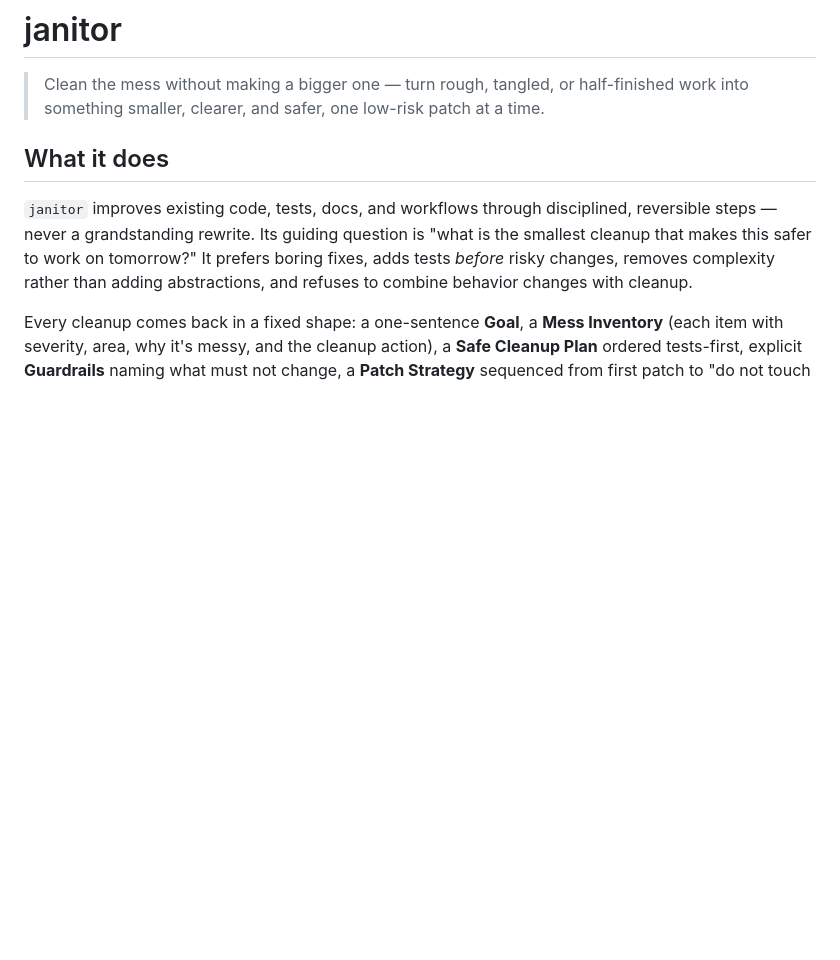
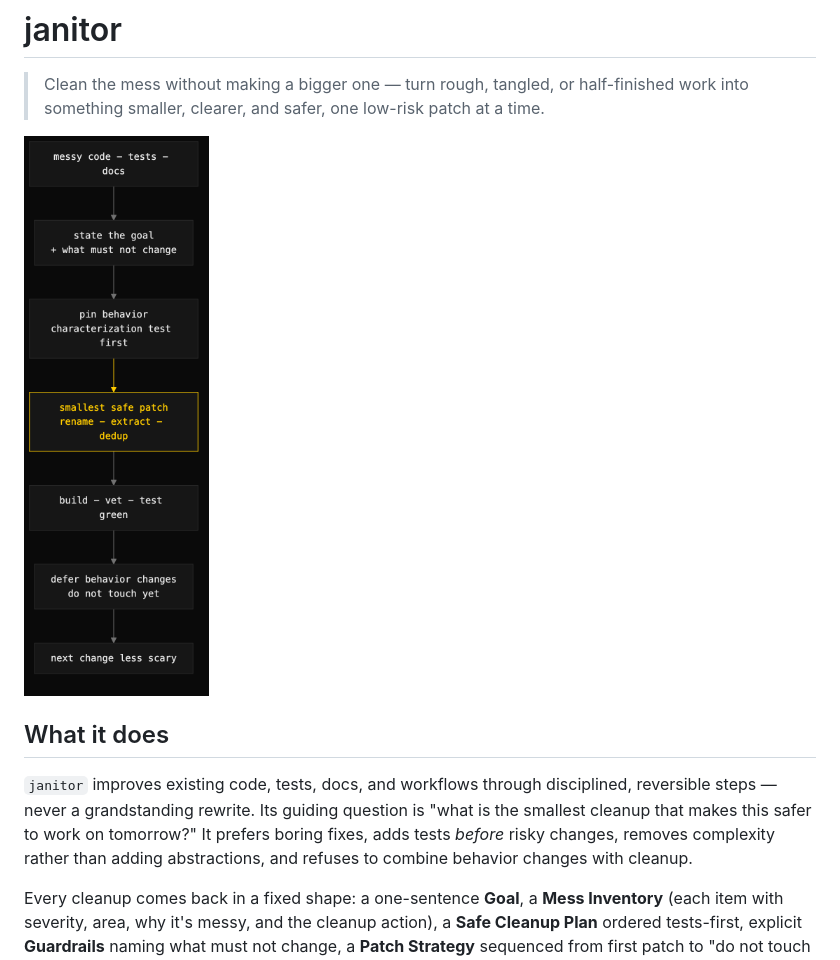
Before and after one commit to iksnae/skills, a Markdown page: docs/janitor.md, the part around the change. Rendered like a GitHub page; pictures changed too: docs/assets/janitor.png (added); blank space fills up the shorter version.

```diff
--- a/docs/janitor.md
+++ b/docs/janitor.md
@@ -1,6 +1,8 @@
 # janitor
 
 > Clean the mess without making a bigger one — turn rough, tangled, or half-finished work into something smaller, clearer, and safer, one low-risk patch at a time.
+
+![janitor cleanup flow](assets/janitor.png)
 
 ## What it does
 
```
Also changed, not shown: docs/grumpy.md (+2 -0 lines), docs/assets/grumpy.png (added), 4 other files.
